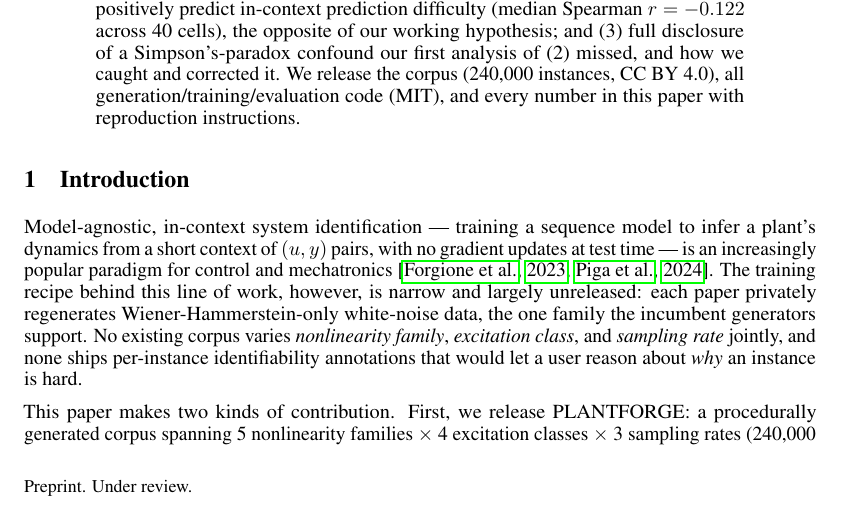
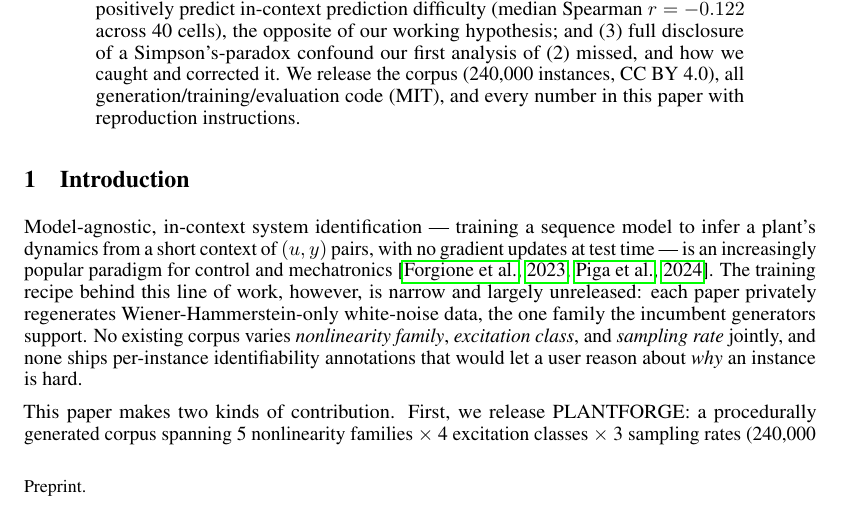
Before and after one commit to Soarr01/plantforge, a LaTeX paper (paper/main.tex): part of page 1 of 15, cut so that both start at the same text. Compiled offline with pdfLaTeX.

Commit message:
Fix preprint footer text ahead of arXiv posting
"Preprint. Under review." was inaccurate once the NeurIPS 2026 cycle
deadline passed with nothing actively under review; overrode the
neurips_2024.sty notice string to plain "Preprint." Recompiled clean
(15 pages, no undefined refs).

```diff
--- a/paper/main.tex
+++ b/paper/main.tex
@@ -21,6 +21,10 @@
   National Central University \\
   \texttt{stark4062@gmail.com}
 }
+
+\makeatletter
+\renewcommand{\@noticestring}{Preprint.}
+\makeatother
 
 \begin{document}
 
```
Also changed, not shown: paper/main.pdf.
